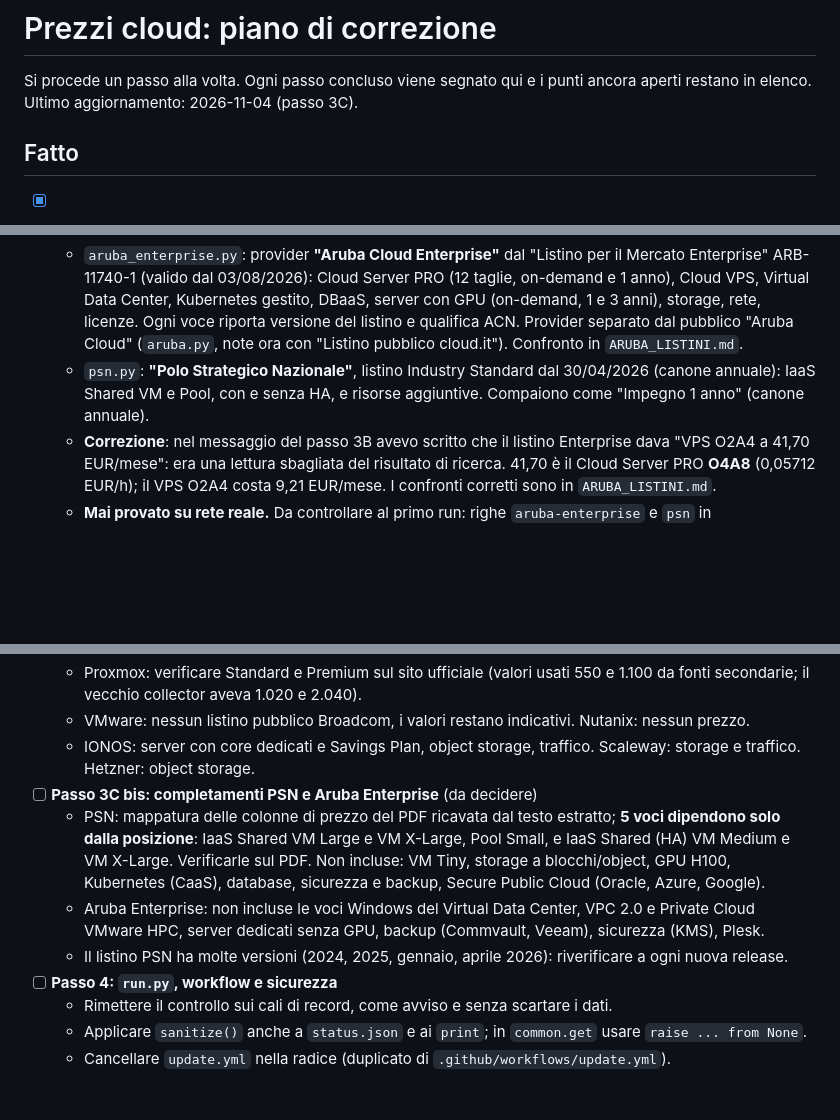
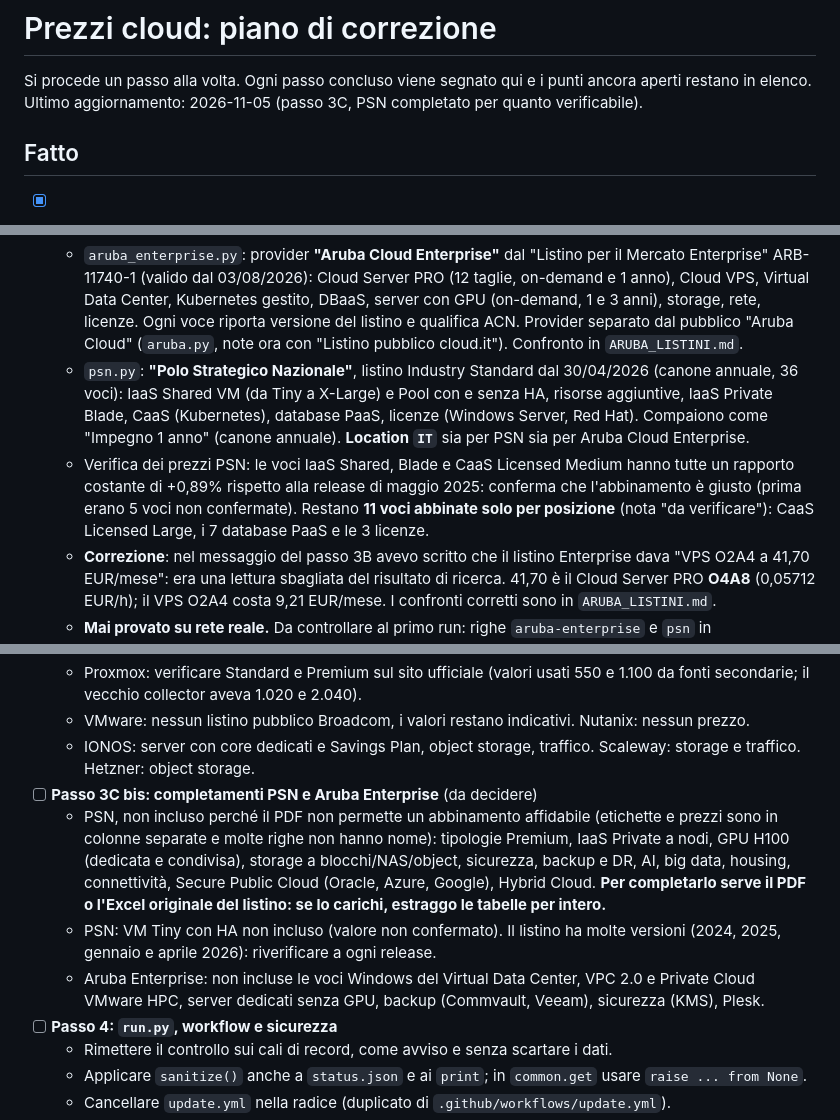
Before and after one commit to vbabb-hub/prezzi-cloud, a Markdown page: TODO.md, 3 parts joined by grey strips. Rendered like a GitHub page; blank space fills up the shorter version.

```diff
--- a/TODO.md
+++ b/TODO.md
@@ -1,7 +1,7 @@
 # Prezzi cloud: piano di correzione
 
 Si procede un passo alla volta. Ogni passo concluso viene segnato qui e i punti ancora aperti restano in elenco.
-Ultimo aggiornamento: 2026-11-04 (passo 3C).
+Ultimo aggiornamento: 2026-11-05 (passo 3C, PSN completato per quanto verificabile).
 
 ## Fatto
 - [x] **Passo 1: Aruba e Seeweb allineati ai listini ufficiali.**
@@ -36,7 +36,8 @@ Ultimo aggiornamento: 2026-11-04 (passo 3C).
 
 - [x] **Passo 3C: Aruba Enterprise e Polo Strategico Nazionale.**
   - `aruba_enterprise.py`: provider **"Aruba Cloud Enterprise"** dal "Listino per il Mercato Enterprise" ARB-11740-1 (valido dal 03/08/2026): Cloud Server PRO (12 taglie, on-demand e 1 anno), Cloud VPS, Virtual Data Center, Kubernetes gestito, DBaaS, server con GPU (on-demand, 1 e 3 anni), storage, rete, licenze. Ogni voce riporta versione del listino e qualifica ACN. Provider separato dal pubblico "Aruba Cloud" (`aruba.py`, note ora con "Listino pubblico cloud.it"). Confronto in `ARUBA_LISTINI.md`.
-  - `psn.py`: **"Polo Strategico Nazionale"**, listino Industry Standard dal 30/04/2026 (canone annuale): IaaS Shared VM e Pool, con e senza HA, e risorse aggiuntive. Compaiono come "Impegno 1 anno" (canone annuale).
+  - `psn.py`: **"Polo Strategico Nazionale"**, listino Industry Standard dal 30/04/2026 (canone annuale, 36 voci): IaaS Shared VM (da Tiny a X-Large) e Pool con e senza HA, risorse aggiuntive, IaaS Private Blade, CaaS (Kubernetes), database PaaS, licenze (Windows Server, Red Hat). Compaiono come "Impegno 1 anno" (canone annuale). **Location `IT`** sia per PSN sia per Aruba Cloud Enterprise.
+  - Verifica dei prezzi PSN: le voci IaaS Shared, Blade e CaaS Licensed Medium hanno tutte un rapporto costante di +0,89% rispetto alla release di maggio 2025: conferma che l'abbinamento è giusto (prima erano 5 voci non confermate). Restano **11 voci abbinate solo per posizione** (nota "da verificare"): CaaS Licensed Large, i 7 database PaaS e le 3 licenze.
   - **Correzione**: nel messaggio del passo 3B avevo scritto che il listino Enterprise dava "VPS O2A4 a 41,70 EUR/mese": era una lettura sbagliata del risultato di ricerca. 41,70 è il Cloud Server PRO **O4A8** (0,05712 EUR/h); il VPS O2A4 costa 9,21 EUR/mese. I confronti corretti sono in `ARUBA_LISTINI.md`.
   - **Mai provato su rete reale.** Da controllare al primo run: righe `aruba-enterprise` e `psn` in `docs/data/status.json` (per Aruba Enterprise l'avviso `note` dice se i prezzi non sono più sulla pagina).
 
@@ -48,9 +49,9 @@ Ultimo aggiornamento: 2026-11-04 (passo 3C).
   - VMware: nessun listino pubblico Broadcom, i valori restano indicativi. Nutanix: nessun prezzo.
   - IONOS: server con core dedicati e Savings Plan, object storage, traffico. Scaleway: storage e traffico. Hetzner: object storage.
 - [ ] **Passo 3C bis: completamenti PSN e Aruba Enterprise** (da decidere)
-  - PSN: mappatura delle colonne di prezzo del PDF ricavata dal testo estratto; **5 voci dipendono solo dalla posizione**: IaaS Shared VM Large e VM X-Large, Pool Small, e IaaS Shared (HA) VM Medium e VM X-Large. Verificarle sul PDF. Non incluse: VM Tiny, storage a blocchi/object, GPU H100, Kubernetes (CaaS), database, sicurezza e backup, Secure Public Cloud (Oracle, Azure, Google).
+  - PSN, non incluso perché il PDF non permette un abbinamento affidabile (etichette e prezzi sono in colonne separate e molte righe non hanno nome): tipologie Premium, IaaS Private a nodi, GPU H100 (dedicata e condivisa), storage a blocchi/NAS/object, sicurezza, backup e DR, AI, big data, housing, connettività, Secure Public Cloud (Oracle, Azure, Google), Hybrid Cloud. **Per completarlo serve il PDF o l'Excel originale del listino: se lo carichi, estraggo le tabelle per intero.**
+  - PSN: VM Tiny con HA non incluso (valore non confermato). Il listino ha molte versioni (2024, 2025, gennaio e aprile 2026): riverificare a ogni release.
   - Aruba Enterprise: non incluse le voci Windows del Virtual Data Center, VPC 2.0 e Private Cloud VMware HPC, server dedicati senza GPU, backup (Commvault, Veeam), sicurezza (KMS), Plesk.
-  - Il listino PSN ha molte versioni (2024, 2025, gennaio, aprile 2026): riverificare a ogni nuova release.
 - [ ] **Passo 4: `run.py`, workflow e sicurezza**
   - Rimettere il controllo sui cali di record, come avviso e senza scartare i dati.
   - Applicare `sanitize()` anche a `status.json` e ai `print`; in `common.get` usare `raise ... from None`.
```
